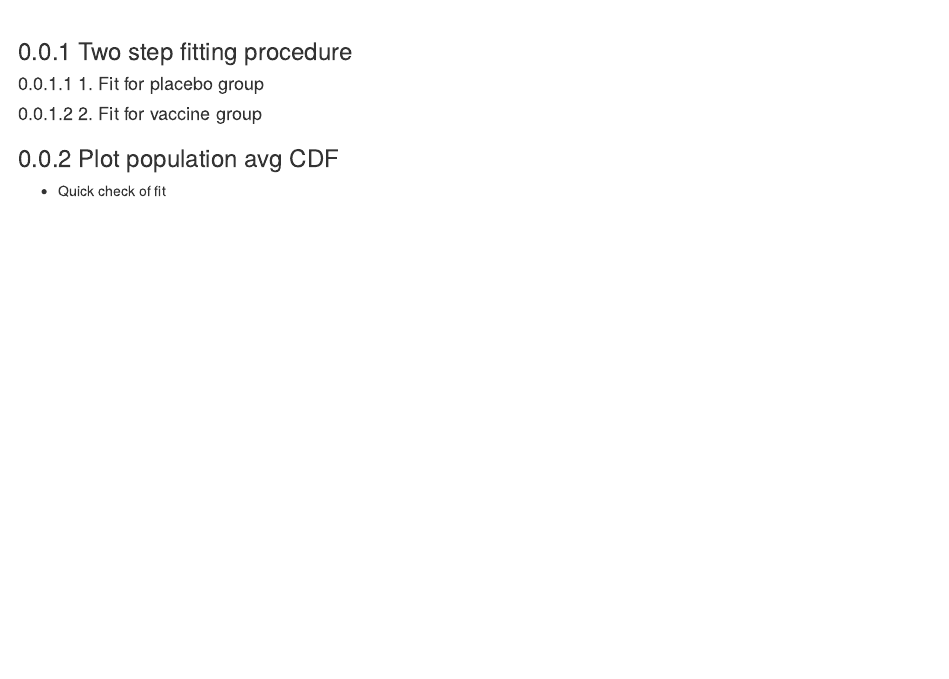
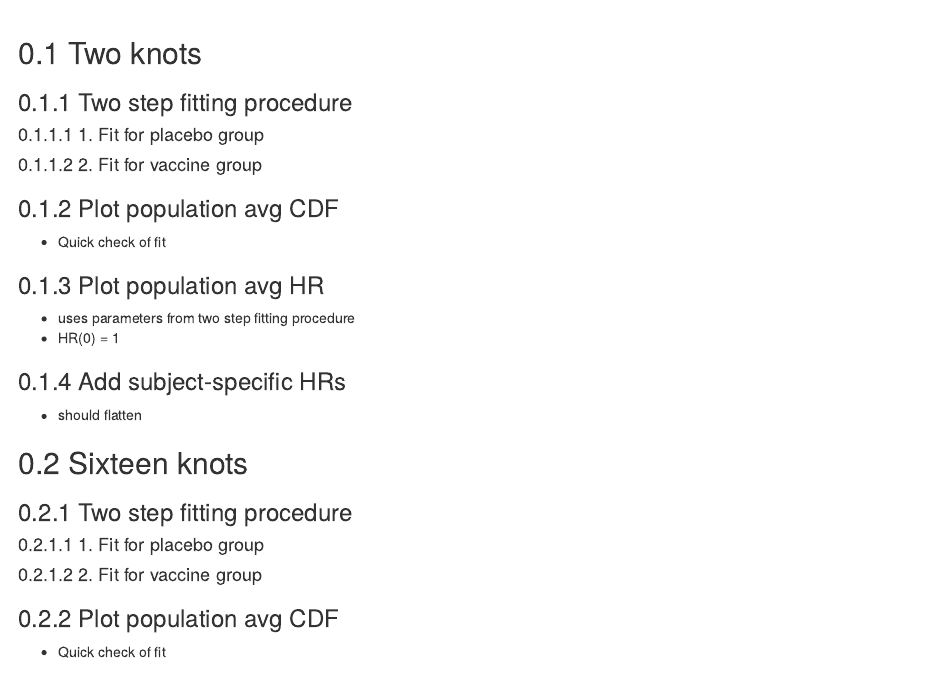
Before and after one commit to swihart/mpw, an R Markdown document (vignettes/articles/alpha.Rmd): the page in a window 1100 px wide, from 1050 px down before the commit and from 1170 px down after it. Rendered offline with R 4.5, knitr and Pandoc, with nearby package versions.

Commit message:
toc structure test 2 in alpha

````diff
--- a/vignettes/articles/alpha.Rmd
+++ b/vignettes/articles/alpha.Rmd
@@ -40,6 +40,8 @@ legend("topleft", c("Placebo", "Vaccine"),
 ```
 
 
+## Two knots
+
 ### Two step fitting procedure
 
 #### 1. Fit for placebo group
@@ -55,3 +57,14 @@ legend("topleft", c("Placebo", "Vaccine"),
 
 ### Add subject-specific HRs
   * should flatten
+
+## Sixteen knots
+
+### Two step fitting procedure
+
+#### 1. Fit for placebo group
+
+#### 2. Fit for vaccine group
+
+### Plot population avg CDF
+  * Quick check of fit
````
Also changed, not shown: vignettes/articles/alpha.Rmd (7 more changed lines).
